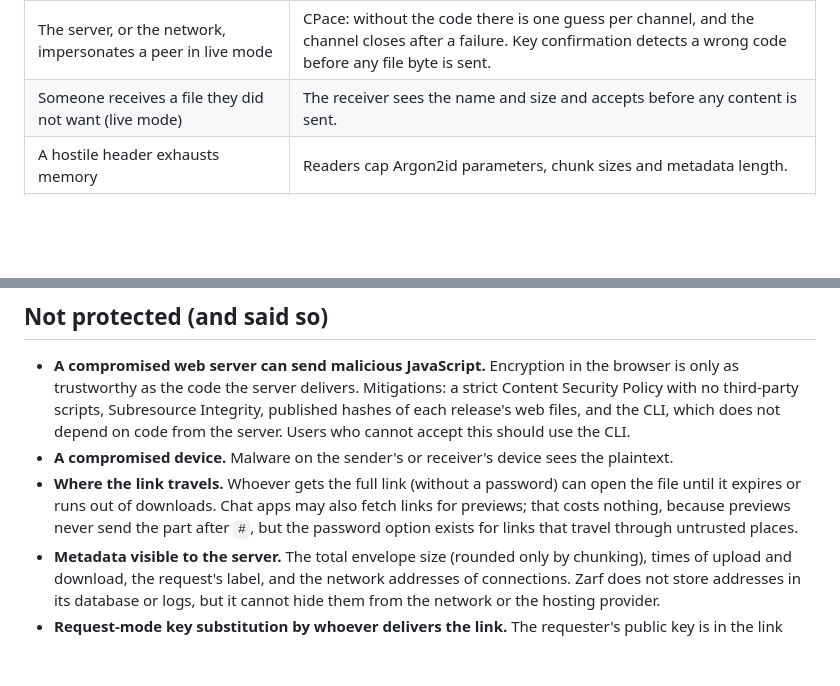
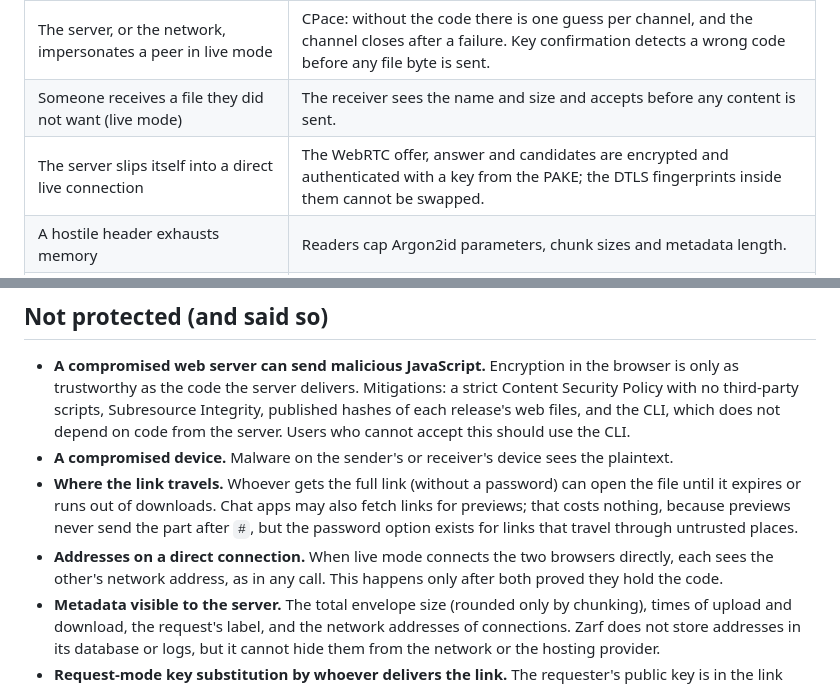
Before and after one commit to MrcDprm/zarf-file-share, a Markdown page: docs/THREAT-MODEL.md, 2 parts joined by grey strips. Drawn GitHub-style; blank space fills up the shorter version.

```diff
--- a/docs/THREAT-MODEL.md
+++ b/docs/THREAT-MODEL.md
@@ -31,6 +31,7 @@
 | Guessing ids or tokens | 128-bit random ids, 256-bit random tokens; only hashes of tokens are stored. |
 | The server, or the network, impersonates a peer in live mode | CPace: without the code there is one guess per channel, and the channel closes after a failure. Key confirmation detects a wrong code before any file byte is sent. |
 | Someone receives a file they did not want (live mode) | The receiver sees the name and size and accepts before any content is sent. |
+| The server slips itself into a direct live connection | The WebRTC offer, answer and candidates are encrypted and authenticated with a key from the PAKE; the DTLS fingerprints inside them cannot be swapped. |
 | A hostile header exhausts memory | Readers cap Argon2id parameters, chunk sizes and metadata length. |
 | A file name escapes the download folder (`../../x`) | Names are reduced to a bare, cleaned file name; existing files are never overwritten silently. |
 | Abuse of the service | Size, expiry and per-address limits, reporting and operator removal. |
@@ -40,6 +41,7 @@
 - **A compromised web server can send malicious JavaScript.** Encryption in the browser is only as trustworthy as the code the server delivers. Mitigations: a strict Content Security Policy with no third-party scripts, Subresource Integrity, published hashes of each release's web files, and the CLI, which does not depend on code from the server. Users who cannot accept this should use the CLI.
 - **A compromised device.** Malware on the sender's or receiver's device sees the plaintext.
 - **Where the link travels.** Whoever gets the full link (without a password) can open the file until it expires or runs out of downloads. Chat apps may also fetch links for previews; that costs nothing, because previews never send the part after `#`, but the password option exists for links that travel through untrusted places.
+- **Addresses on a direct connection.** When live mode connects the two browsers directly, each sees the other's network address, as in any call. This happens only after both proved they hold the code.
 - **Metadata visible to the server.** The total envelope size (rounded only by chunking), times of upload and download, the request's label, and the network addresses of connections. Zarf does not store addresses in its database or logs, but it cannot hide them from the network or the hosting provider.
 - **Request-mode key substitution by whoever delivers the link.** The requester's public key is in the link itself; if an attacker can change the link on its way, they can change the key. The short fingerprint lets both sides check it over another channel.
 - **Content scanning.** Because files are encrypted end to end, the server cannot scan them for malware or illegal content. Reports and operator removal are the only tools, and the README states this.
```
Also changed, not shown: docs/PROTOCOL.md (+16 -3 lines).
